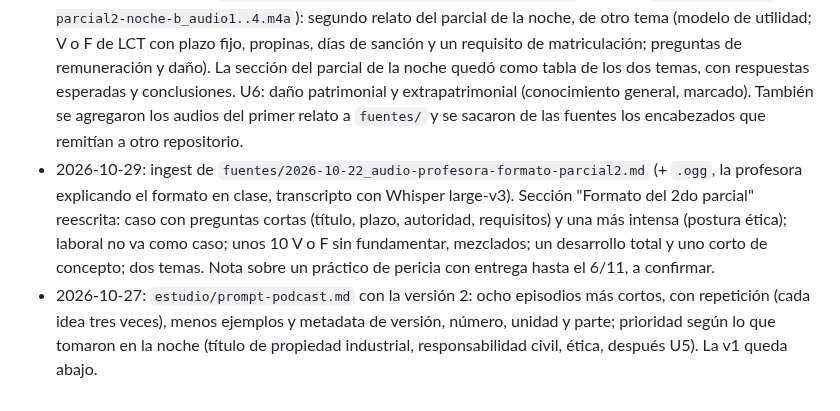
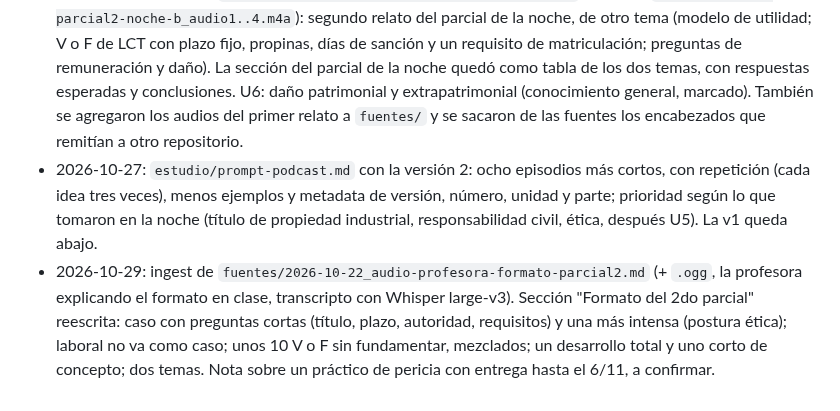
Before and after one commit to JuanBonadeo/utn_brain, a Markdown page: materias/LEG/LEG.md, the part around the change. GitHub-like rendering.

Commit message:
LEG: log en orden cronológico
Co-Authored-By: Claude Opus 5.5 <noreply@anthropic.com>

```diff
--- a/materias/LEG/LEG.md
+++ b/materias/LEG/LEG.md
@@ -798,5 +798,5 @@ o un proceso penal afectan la matrícula, art. 24. (5) Si hay daño a un cliente
 - 2026-10-26: `estudio/prompt-podcast.md` reescrito para el formato del parcial y los artículos de U6 de la profesora: cuatro episodios (U5 en dos partes orientadas al V o F, U6 orientado al caso de "¿es falta y ante quién?", sin Estatuto, y U4). Reemplaza al episodio único y los tres por unidad del 2026-10-12.
 - 2026-10-27: ingest de `fuentes/2026-10-27_parcial2-noche-relato.md` (relato en audio del 2do parcial de la comisión de la noche, transcripto con Whisper). Nueva sección "Lo que tomaron en la comisión de la noche": V o F de 10; caso corto que mezcla U4 (software con hardware → patente, INPI, requisitos, 20 años, propiedad industrial) y U6 (riesgo vial → función preventiva; falta ética y Tribunal); preguntas de trabajo de menores y responsabilidad civil del ingeniero. U4: nota sobre software con hardware patentable (conocimiento general, marcado). U5: trabajo de menores completo desde el apunte (7.2).
 - 2026-10-27: ingest de `fuentes/2026-10-27_parcial2-noche-relato-b.md` (+ audios `2026-10-27_leg-parcial2-noche-b_audio1..4.m4a`): segundo relato del parcial de la noche, de otro tema (modelo de utilidad; V o F de LCT con plazo fijo, propinas, días de sanción y un requisito de matriculación; preguntas de remuneración y daño). La sección del parcial de la noche quedó como tabla de los dos temas, con respuestas esperadas y conclusiones. U6: daño patrimonial y extrapatrimonial (conocimiento general, marcado). También se agregaron los audios del primer relato a `fuentes/` y se sacaron de las fuentes los encabezados que remitían a otro repositorio.
+- 2026-10-27: `estudio/prompt-podcast.md` con la versión 2: ocho episodios más cortos, con repetición (cada idea tres veces), menos ejemplos y metadata de versión, número, unidad y parte; prioridad según lo que tomaron en la noche (título de propiedad industrial, responsabilidad civil, ética, después U5). La v1 queda abajo.
 - 2026-10-29: ingest de `fuentes/2026-10-22_audio-profesora-formato-parcial2.md` (+ `.ogg`, la profesora explicando el formato en clase, transcripto con Whisper large-v3). Sección "Formato del 2do parcial" reescrita: caso con preguntas cortas (título, plazo, autoridad, requisitos) y una más intensa (postura ética); laboral no va como caso; unos 10 V o F sin fundamentar, mezclados; un desarrollo total y uno corto de concepto; dos temas. Nota sobre un práctico de pericia con entrega hasta el 6/11, a confirmar.
-- 2026-10-27: `estudio/prompt-podcast.md` con la versión 2: ocho episodios más cortos, con repetición (cada idea tres veces), menos ejemplos y metadata de versión, número, unidad y parte; prioridad según lo que tomaron en la noche (título de propiedad industrial, responsabilidad civil, ética, después U5). La v1 queda abajo.
```
